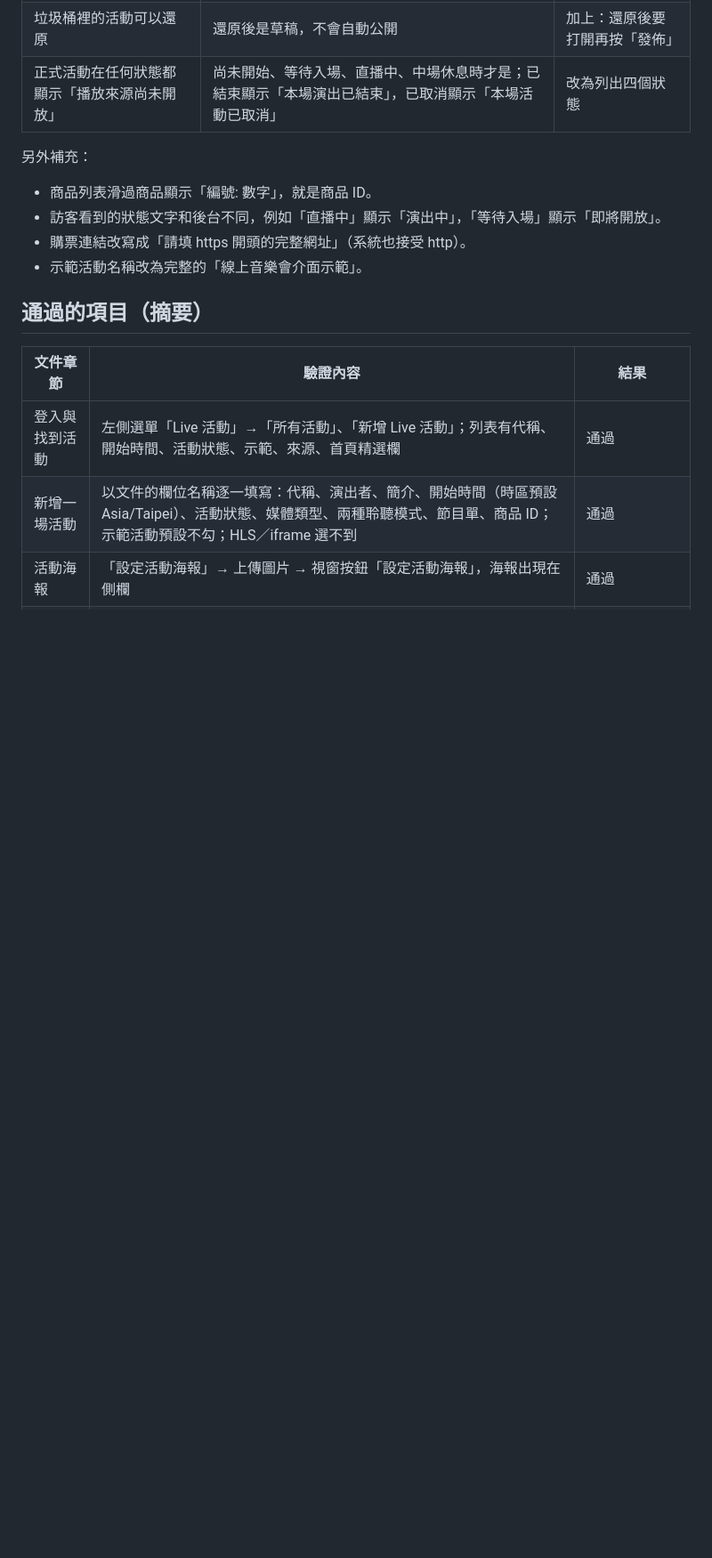
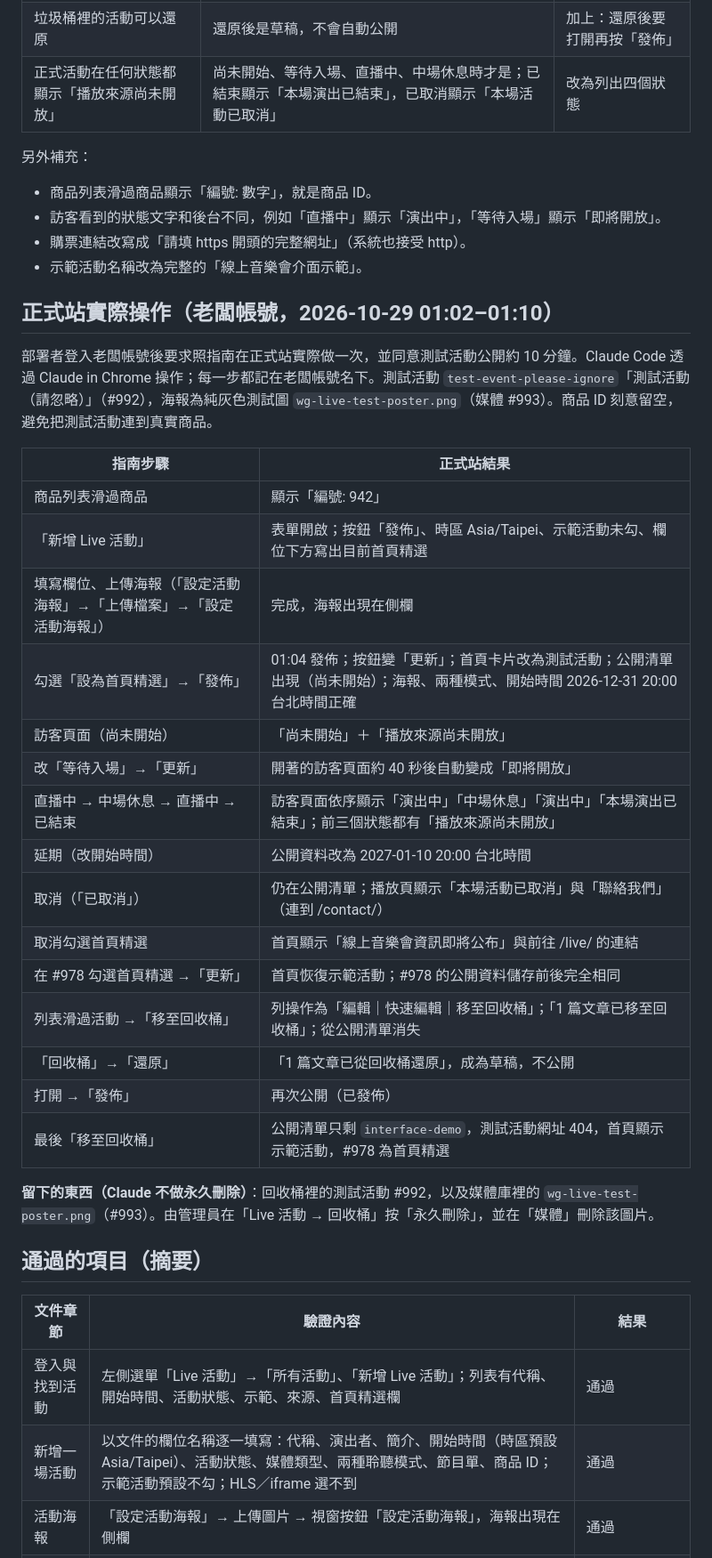
Before and after one commit to kekekewww/WG_Dolby_Live, a Markdown page: evidence/test-results/boss-guide-walkthrough-2026-10-29.md, the part around the change. Shown at 89% size. Rendered like a GitHub page; blank space fills up the shorter version.

Commit message:
test: boss guide replicated on production with the boss account (test event trashed)
Co-Authored-By: Claude Opus 5.5 <noreply@anthropic.com>

```diff
--- a/evidence/test-results/boss-guide-walkthrough-2026-10-29.md
+++ b/evidence/test-results/boss-guide-walkthrough-2026-10-29.md
@@ -27,6 +27,30 @@
 - 購票連結改寫成「請填 https 開頭的完整網址」（系統也接受 http）。
 - 示範活動名稱改為完整的「線上音樂會介面示範」。
 
+## 正式站實際操作（老闆帳號，2026-10-29 01:02–01:10）
+
+部署者登入老闆帳號後要求照指南在正式站實際做一次，並同意測試活動公開約 10 分鐘。Claude Code 透過 Claude in Chrome 操作；每一步都記在老闆帳號名下。測試活動 `test-event-please-ignore`「測試活動（請忽略）」（#992），海報為純灰色測試圖 `wg-live-test-poster.png`（媒體 #993）。商品 ID 刻意留空，避免把測試活動連到真實商品。
+
+| 指南步驟 | 正式站結果 |
+|---|---|
+| 商品列表滑過商品 | 顯示「編號: 942」 |
+| 「新增 Live 活動」 | 表單開啟；按鈕「發佈」、時區 Asia/Taipei、示範活動未勾、欄位下方寫出目前首頁精選 |
+| 填寫欄位、上傳海報（「設定活動海報」→「上傳檔案」→「設定活動海報」） | 完成，海報出現在側欄 |
+| 勾選「設為首頁精選」→「發佈」 | 01:04 發佈；按鈕變「更新」；首頁卡片改為測試活動；公開清單出現（尚未開始）；海報、兩種模式、開始時間 2026-12-31 20:00 台北時間正確 |
+| 訪客頁面（尚未開始） | 「尚未開始」＋「播放來源尚未開放」 |
+| 改「等待入場」→「更新」 | 開著的訪客頁面約 40 秒後自動變成「即將開放」 |
+| 直播中 → 中場休息 → 直播中 → 已結束 | 訪客頁面依序顯示「演出中」「中場休息」「演出中」「本場演出已結束」；前三個狀態都有「播放來源尚未開放」 |
+| 延期（改開始時間） | 公開資料改為 2027-01-10 20:00 台北時間 |
+| 取消（「已取消」） | 仍在公開清單；播放頁顯示「本場活動已取消」與「聯絡我們」（連到 /contact/） |
+| 取消勾選首頁精選 | 首頁顯示「線上音樂會資訊即將公布」與前往 /live/ 的連結 |
+| 在 #978 勾選首頁精選 →「更新」 | 首頁恢復示範活動；#978 的公開資料儲存前後完全相同 |
+| 列表滑過活動 →「移至回收桶」 | 列操作為「編輯｜快速編輯｜移至回收桶」；「1 篇文章已移至回收桶」；從公開清單消失 |
+| 「回收桶」→「還原」 | 「1 篇文章已從回收桶還原」，成為草稿，不公開 |
+| 打開 →「發佈」 | 再次公開（已發佈） |
+| 最後「移至回收桶」 | 公開清單只剩 `interface-demo`，測試活動網址 404，首頁顯示示範活動，#978 為首頁精選 |
+
+**留下的東西（Claude 不做永久刪除）**：回收桶裡的測試活動 #992，以及媒體庫裡的 `wg-live-test-poster.png`（#993）。由管理員在「Live 活動 → 回收桶」按「永久刪除」，並在「媒體」刪除該圖片。
+
 ## 通過的項目（摘要）
 
 | 文件章節 | 驗證內容 | 結果 |
```
